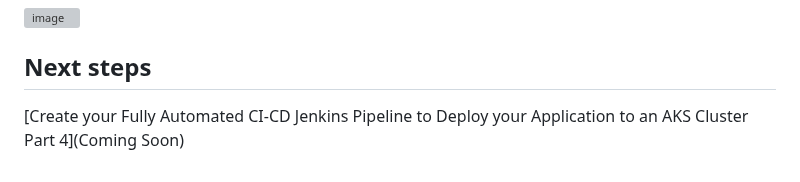
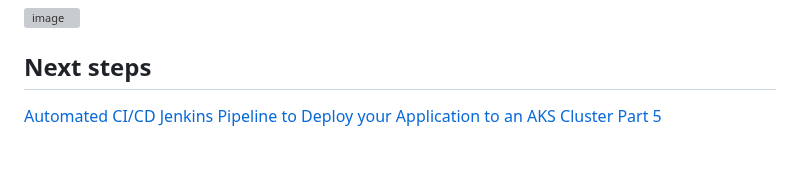
Before and after one commit to mfkhan267/jenkins_on_azure2024, a Markdown page: deploy_webapp_CICD.md, the part around the change. Rendered like a GitHub page; grey boxes are pictures that could not be loaded.

```diff
--- a/deploy_webapp_CICD.md
+++ b/deploy_webapp_CICD.md
@@ -73,4 +73,4 @@ The Application should now be running a new Build as your Web App (your build ve
 
 ## Next steps
 
-[Create your Fully Automated CI-CD Jenkins Pipeline to Deploy your Application to an AKS Cluster Part 4](Coming Soon)
+[Automated CI/CD Jenkins Pipeline to Deploy your Application to an AKS Cluster Part 5](./deploy_aks_CICD.md)
```
